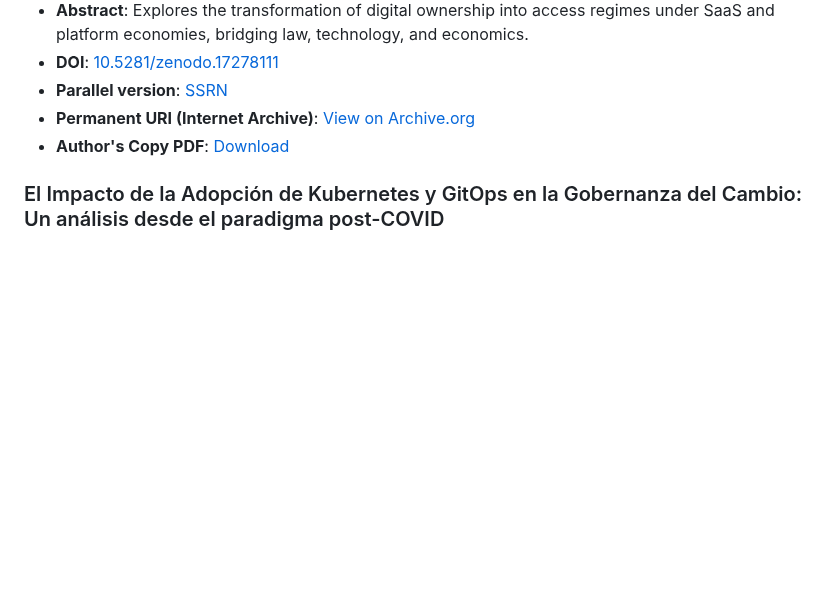
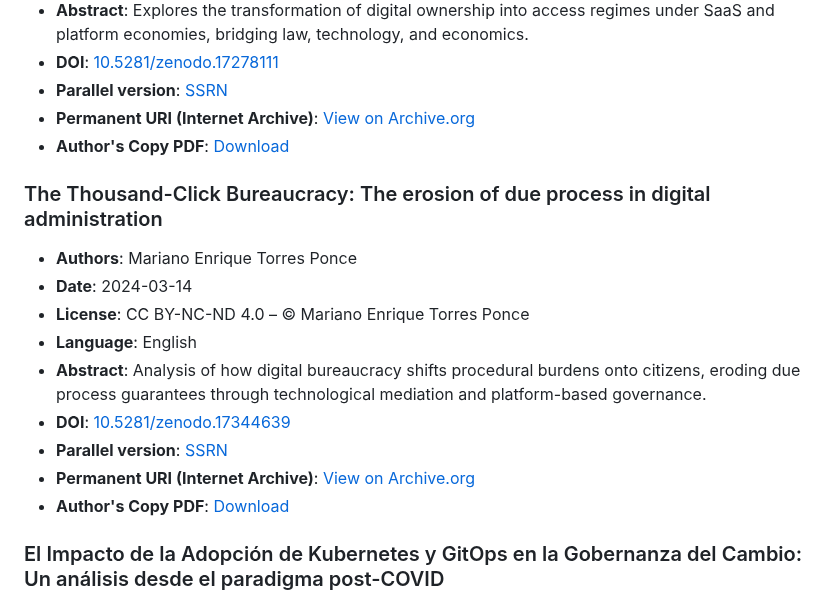
Before and after one commit to mariano-tp/academic-impact, a Markdown page: README.md, the part around the change. GitHub-like rendering; blank space fills up the shorter version.

```diff
--- a/README.md
+++ b/README.md
@@ -150,6 +150,18 @@ A curated landing page with extended abstracts is also available on [Academia.ed
 - **Parallel version**: [SSRN](http://dx.doi.org/10.2139/ssrn.5687822)
 - **Permanent URI (Internet Archive)**: [View on Archive.org](https://archive.org/details/zenodo.17278111)
 - **Author's Copy PDF**: [Download](open-access/TorresPonce_2024_Propiedad-en-Transicion.pdf)
+
+### The Thousand-Click Bureaucracy: The erosion of due process in digital administration
+- **Authors**: Mariano Enrique Torres Ponce
+- **Date**: 2024-03-14
+- **License**: CC BY-NC-ND 4.0 – © Mariano Enrique Torres Ponce
+- **Language**: English
+- **Abstract**: Analysis of how digital bureaucracy shifts procedural burdens onto citizens, eroding due process guarantees through technological mediation and platform-based governance.
+- **DOI**: [10.5281/zenodo.17344639](https://doi.org/10.5281/zenodo.17873281)
+- **Parallel version**: [SSRN](https://doi.org/10.2139/ssrn.5895782)
+- **Permanent URI (Internet Archive)**: [View on Archive.org](https://archive.org/details/zenodo.17873281)
+- **Author's Copy PDF**: [Download](open-access/TorresPonce_2024_Thousand-Click-Bureaucracy.pdf)
+
 
 ### El Impacto de la Adopción de Kubernetes y GitOps en la Gobernanza del Cambio: Un análisis desde el paradigma post-COVID
 *The Impact of Kubernetes and GitOps Adoption on Change Governance: An analysis from the post-COVID paradigm*
```
